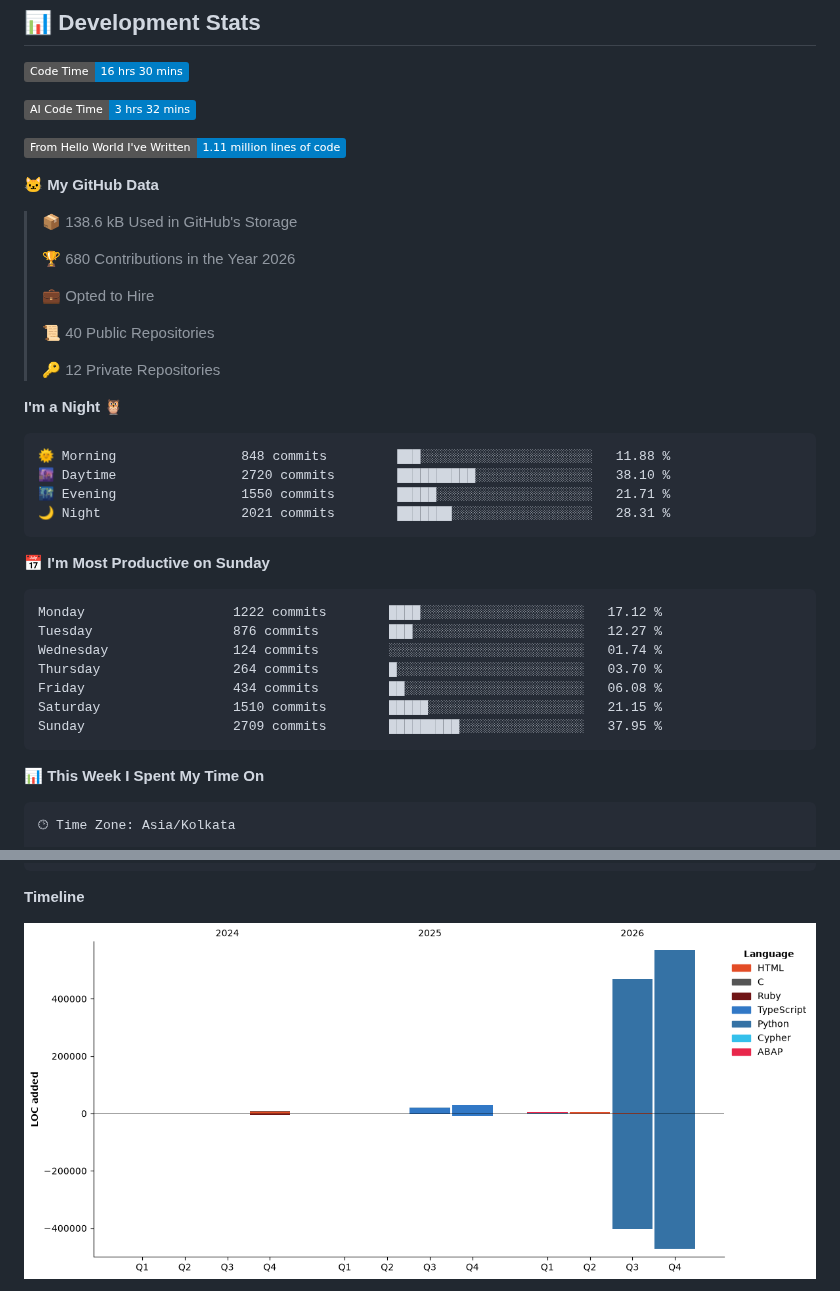
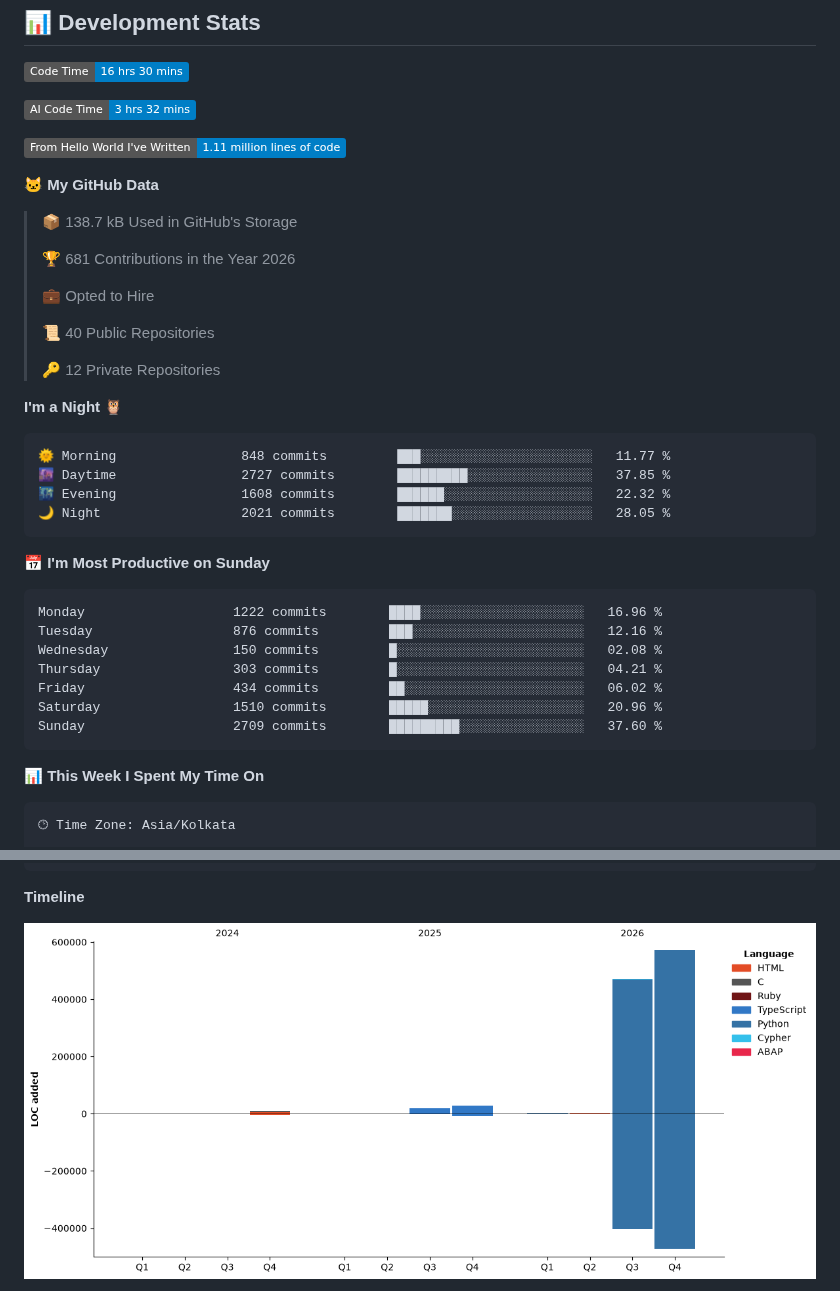
Before and after one commit to abhinav9444/abhinav9444, a Markdown page: README.md, 2 parts joined by grey strips. Drawn GitHub-style; pictures changed too: assets/bar_graph.png; badges without logos.

Commit message:
Updated developer metrics

````diff
--- a/README.md
+++ b/README.md
@@ -27,9 +27,9 @@
 
 **🐱 My GitHub Data**
 
-> 📦 138.6 kB Used in GitHub's Storage
+> 📦 138.7 kB Used in GitHub's Storage
  >
-> 🏆 680 Contributions in the Year 2026
+> 🏆 681 Contributions in the Year 2026
  >
 > 💼 Opted to Hire
  >
@@ -40,21 +40,21 @@
 **I'm a Night 🦉**
 
 ```text
-🌞 Morning                848 commits         ███░░░░░░░░░░░░░░░░░░░░░░   11.88 %
-🌆 Daytime                2720 commits        ██████████░░░░░░░░░░░░░░░   38.10 %
-🌃 Evening                1550 commits        █████░░░░░░░░░░░░░░░░░░░░   21.71 %
-🌙 Night                  2021 commits        ███████░░░░░░░░░░░░░░░░░░   28.31 %
+🌞 Morning                848 commits         ███░░░░░░░░░░░░░░░░░░░░░░   11.77 %
+🌆 Daytime                2727 commits        █████████░░░░░░░░░░░░░░░░   37.85 %
+🌃 Evening                1608 commits        ██████░░░░░░░░░░░░░░░░░░░   22.32 %
+🌙 Night                  2021 commits        ███████░░░░░░░░░░░░░░░░░░   28.05 %
 ```
 📅 **I'm Most Productive on Sunday**
 
 ```text
-Monday                   1222 commits        ████░░░░░░░░░░░░░░░░░░░░░   17.12 %
-Tuesday                  876 commits         ███░░░░░░░░░░░░░░░░░░░░░░   12.27 %
-Wednesday                124 commits         ░░░░░░░░░░░░░░░░░░░░░░░░░   01.74 %
-Thursday                 264 commits         █░░░░░░░░░░░░░░░░░░░░░░░░   03.70 %
-Friday                   434 commits         ██░░░░░░░░░░░░░░░░░░░░░░░   06.08 %
-Saturday                 1510 commits        █████░░░░░░░░░░░░░░░░░░░░   21.15 %
-Sunday                   2709 commits        █████████░░░░░░░░░░░░░░░░   37.95 %
+Monday                   1222 commits        ████░░░░░░░░░░░░░░░░░░░░░   16.96 %
+Tuesday                  876 commits         ███░░░░░░░░░░░░░░░░░░░░░░   12.16 %
+Wednesday                150 commits         █░░░░░░░░░░░░░░░░░░░░░░░░   02.08 %
+Thursday                 303 commits         █░░░░░░░░░░░░░░░░░░░░░░░░   04.21 %
+Friday                   434 commits         ██░░░░░░░░░░░░░░░░░░░░░░░   06.02 %
+Saturday                 1510 commits        █████░░░░░░░░░░░░░░░░░░░░   20.96 %
+Sunday                   2709 commits        █████████░░░░░░░░░░░░░░░░   37.60 %
 ```
 
 
````
Also changed, not shown: other parts of README.md (+1 -1 lines).
